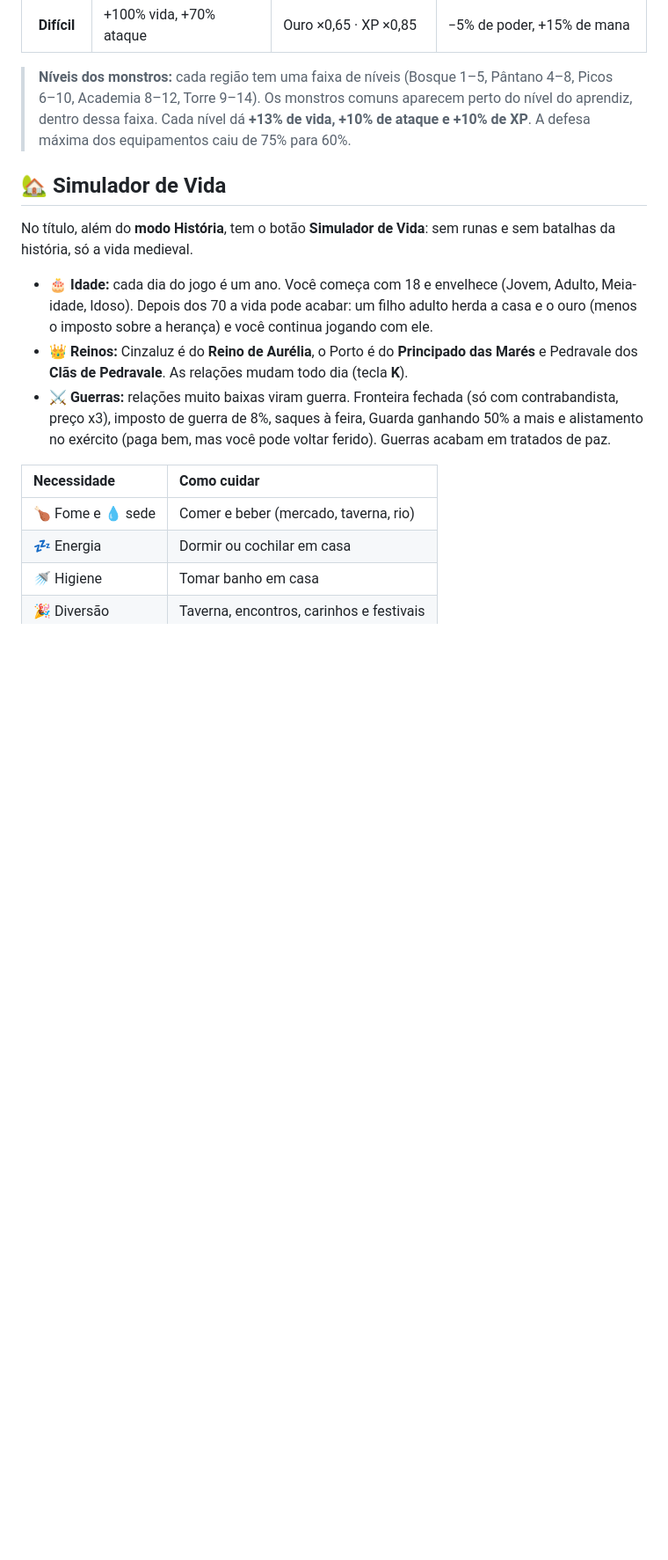
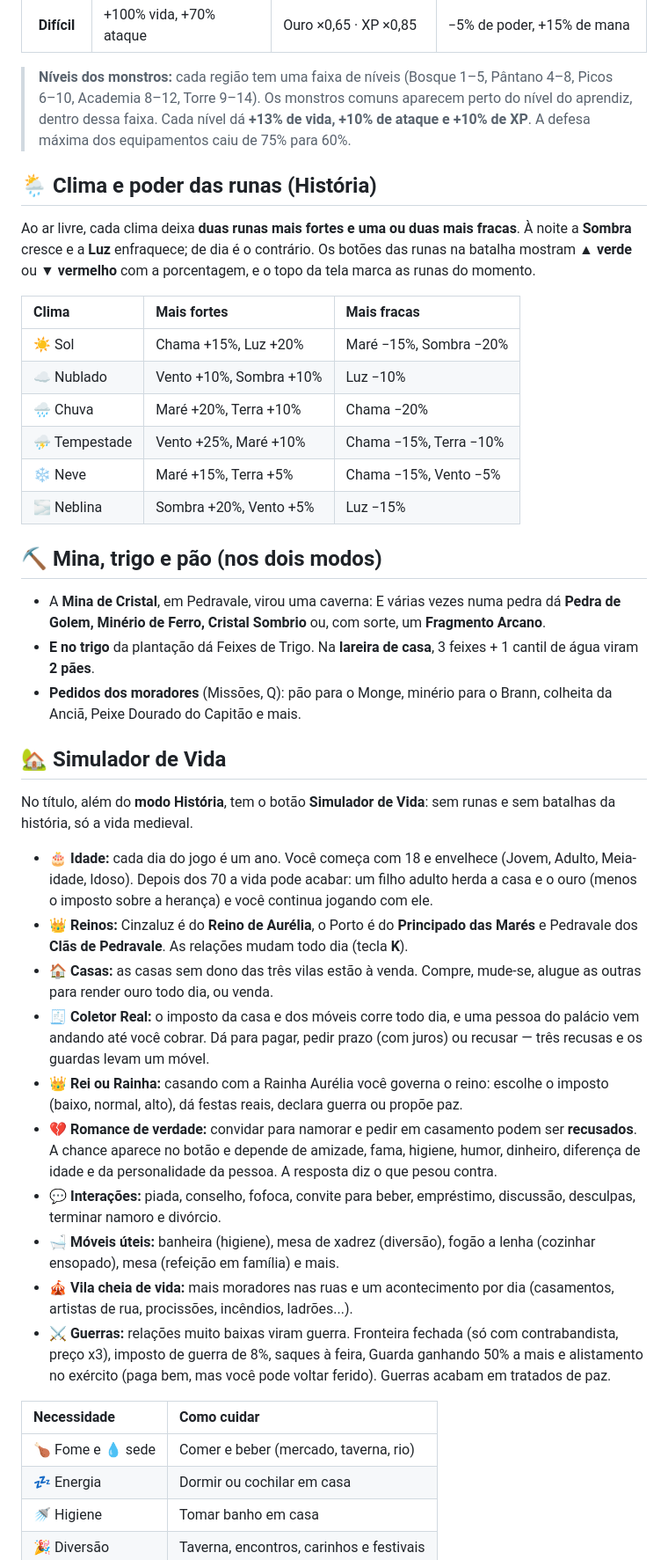
Before and after one commit to b3ery/EcosDoArconos, a Markdown page: README.md, the part around one of its changes. Shown at 88% size. GitHub-like rendering; blank space fills up the shorter version.

```diff
--- a/README.md
+++ b/README.md
@@ -314,12 +317,38 @@ São **6 runas** e **27 feitiços** formados por combinações de 1 ou 2 runas:
 
 > **Níveis dos monstros:** cada região tem uma faixa de níveis (Bosque 1–5, Pântano 4–8, Picos 6–10, Academia 8–12, Torre 9–14). Os monstros comuns aparecem perto do nível do aprendiz, dentro dessa faixa. Cada nível dá **+13% de vida, +10% de ataque e +10% de XP**. A defesa máxima dos equipamentos caiu de 75% para 60%.
 
+## 🌦️ Clima e poder das runas (História)
+
+Ao ar livre, cada clima deixa **duas runas mais fortes e uma ou duas mais fracas**. À noite a **Sombra** cresce e a **Luz** enfraquece; de dia é o contrário. Os botões das runas na batalha mostram **▲ verde** ou **▼ vermelho** com a porcentagem, e o topo da tela marca as runas do momento.
+
+| Clima | Mais fortes | Mais fracas |
+|:---|:---|:---|
+| ☀️ Sol | Chama +15%, Luz +20% | Maré −15%, Sombra −20% |
+| ☁️ Nublado | Vento +10%, Sombra +10% | Luz −10% |
+| 🌧️ Chuva | Maré +20%, Terra +10% | Chama −20% |
+| ⛈️ Tempestade | Vento +25%, Maré +10% | Chama −15%, Terra −10% |
+| ❄️ Neve | Maré +15%, Terra +5% | Chama −15%, Vento −5% |
+| 🌫️ Neblina | Sombra +20%, Vento +5% | Luz −15% |
+
+## ⛏️ Mina, trigo e pão (nos dois modos)
+
+- A **Mina de Cristal**, em Pedravale, virou uma caverna: E várias vezes numa pedra dá **Pedra de Golem, Minério de Ferro, Cristal Sombrio** ou, com sorte, um **Fragmento Arcano**.
+- **E no trigo** da plantação dá Feixes de Trigo. Na **lareira de casa**, 3 feixes + 1 cantil de água viram **2 pães**.
+- **Pedidos dos moradores** (Missões, Q): pão para o Monge, minério para o Brann, colheita da Anciã, Peixe Dourado do Capitão e mais.
+
 ## 🏡 Simulador de Vida
 
 No título, além do **modo História**, tem o botão **Simulador de Vida**: sem runas e sem batalhas da história, só a vida medieval.
 
 - 🎂 **Idade:** cada dia do jogo é um ano. Você começa com 18 e envelhece (Jovem, Adulto, Meia-idade, Idoso). Depois dos 70 a vida pode acabar: um filho adulto herda a casa e o ouro (menos o imposto sobre a herança) e você continua jogando com ele.
 - 👑 **Reinos:** Cinzaluz é do **Reino de Aurélia**, o Porto é do **Principado das Marés** e Pedravale dos **Clãs de Pedravale**. As relações mudam todo dia (tecla **K**).
+- 🏠 **Casas:** as casas sem dono das três vilas estão à venda. Compre, mude-se, alugue as outras para render ouro todo dia, ou venda.
+- 🧾 **Coletor Real:** o imposto da casa e dos móveis corre todo dia, e uma pessoa do palácio vem andando até você cobrar. Dá para pagar, pedir prazo (com juros) ou recusar — três recusas e os guardas levam um móvel.
+- 👑 **Rei ou Rainha:** casando com a Rainha Aurélia você governa o reino: escolhe o imposto (baixo, normal, alto), dá festas reais, declara guerra ou propõe paz.
+- 💔 **Romance de verdade:** convidar para namorar e pedir em casamento podem ser **recusados**. A chance aparece no botão e depende de amizade, fama, higiene, humor, dinheiro, diferença de idade e da personalidade da pessoa. A resposta diz o que pesou contra.
+- 💬 **Interações:** piada, conselho, fofoca, convite para beber, empréstimo, discussão, desculpas, terminar namoro e divórcio.
+- 🛁 **Móveis úteis:** banheira (higiene), mesa de xadrez (diversão), fogão a lenha (cozinhar ensopado), mesa (refeição em família) e mais.
+- 🎪 **Vila cheia de vida:** mais moradores nas ruas e um acontecimento por dia (casamentos, artistas de rua, procissões, incêndios, ladrões...).
 - ⚔️ **Guerras:** relações muito baixas viram guerra. Fronteira fechada (só com contrabandista, preço x3), imposto de guerra de 8%, saques à feira, Guarda ganhando 50% a mais e alistamento no exército (paga bem, mas você pode voltar ferido). Guerras acabam em tratados de paz.
 
 | Necessidade | Como cuidar |
```
Also changed, not shown: other parts of README.md (+3 -0 lines), assets/personagens/boss_basilisco.png (added), assets/personagens/boss_leviata.png (added), 7 other files.
